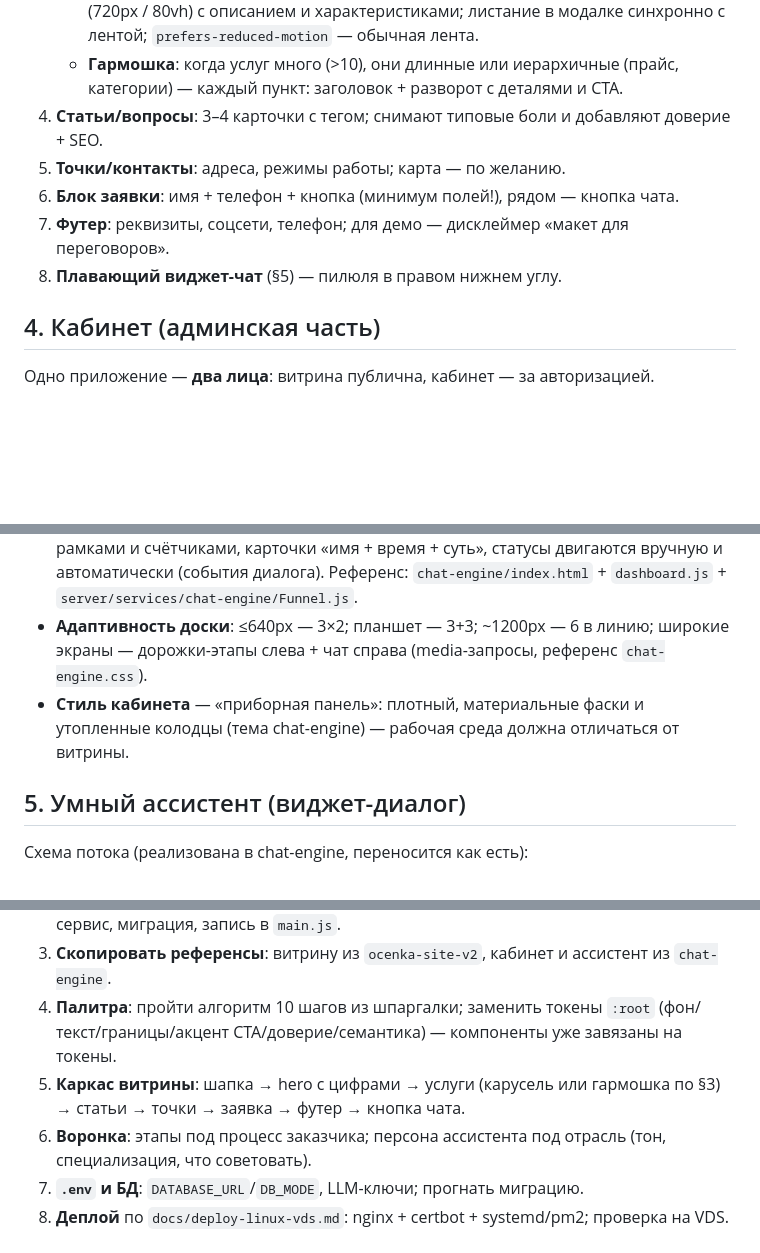
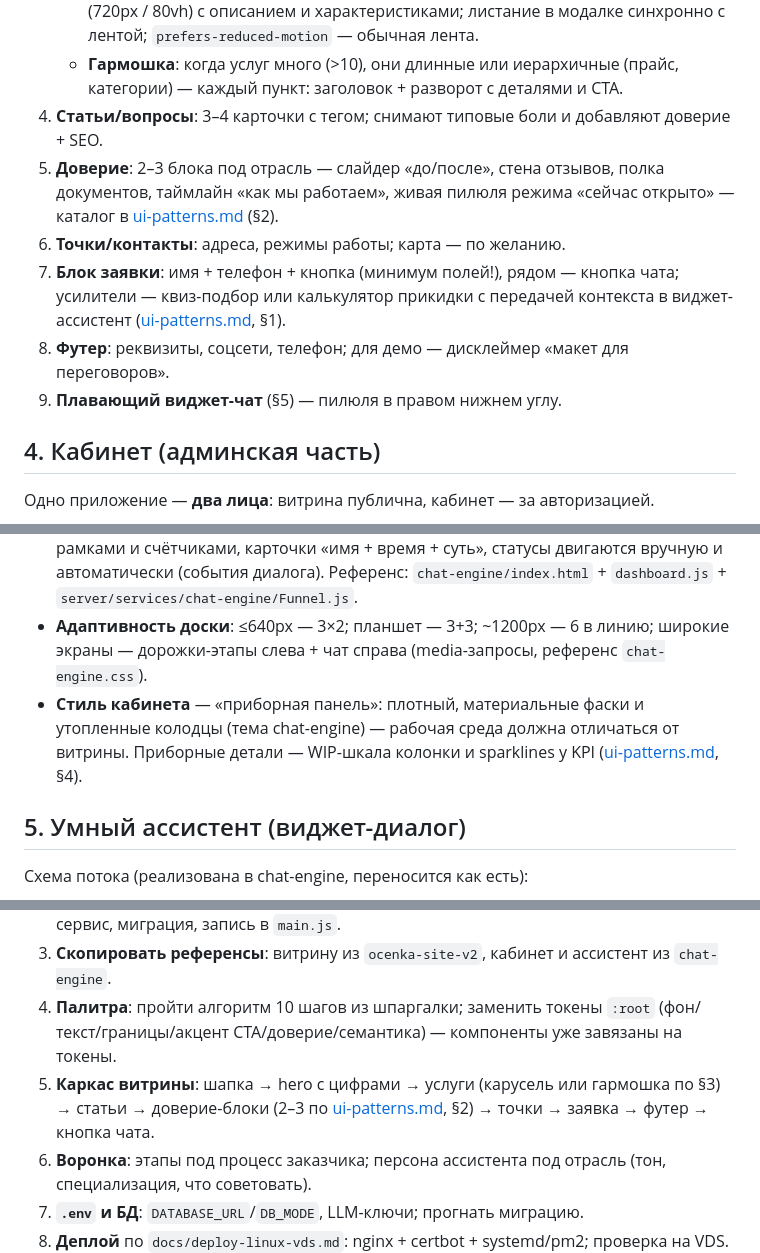
Before and after one commit to s-afanasiev/vesha, a Markdown page: docs/universal-framework.md, 3 parts joined by grey strips. GitHub-like rendering; blank space fills up the shorter version.

Commit message:
docs: каталог UI-паттернов по зонам — квиз→ассистент→воронка, доверие, кабинет, платформенный слой; перекрёстные ссылки в каркасе (§3, §4, чек-лист)

```diff
--- a/docs/universal-framework.md
+++ b/docs/universal-framework.md
@@ -49,10 +49,11 @@
    - **Карусель** (3D coverflow, без WebGL): когда услуг 5–10 и их выгодно показывать «витриной». Правила шаблона — в `docs/ui-carousel-modal.md` (проект my-service-back), рабочая реализация — `ocenka-site-v2`: центральная карточка крупнее, автопрокрутка рекурсивным `setTimeout` с паузами (наведение/модалка/вне экрана), колесо мыши крутит карусель **только в узкой полосе-отблеске** по центру, иначе прокручивается страница; клик по карточке открывает модалку (720px / 80vh) с описанием и характеристиками; листание в модалке синхронно с лентой; `prefers-reduced-motion` — обычная лента.
    - **Гармошка**: когда услуг много (>10), они длинные или иерархичные (прайс, категории) — каждый пункт: заголовок + разворот с деталями и CTA.
 4. **Статьи/вопросы**: 3–4 карточки с тегом; снимают типовые боли и добавляют доверие + SEO.
-5. **Точки/контакты**: адреса, режимы работы; карта — по желанию.
-6. **Блок заявки**: имя + телефон + кнопка (минимум полей!), рядом — кнопка чата.
-7. **Футер**: реквизиты, соцсети, телефон; для демо — дисклеймер «макет для переговоров».
-8. **Плавающий виджет-чат** (§5) — пилюля в правом нижнем углу.
+5. **Доверие**: 2–3 блока под отрасль — слайдер «до/после», стена отзывов, полка документов, таймлайн «как мы работаем», живая пилюля режима «сейчас открыто» — каталог в [ui-patterns.md](ui-patterns.md) (§2).
+6. **Точки/контакты**: адреса, режимы работы; карта — по желанию.
+7. **Блок заявки**: имя + телефон + кнопка (минимум полей!), рядом — кнопка чата; усилители — квиз-подбор или калькулятор прикидки с передачей контекста в виджет-ассистент ([ui-patterns.md](ui-patterns.md), §1).
+8. **Футер**: реквизиты, соцсети, телефон; для демо — дисклеймер «макет для переговоров».
+9. **Плавающий виджет-чат** (§5) — пилюля в правом нижнем углу.
 
 ## 4. Кабинет (админская часть)
 
@@ -62,7 +63,7 @@
 - **Вкладки кабинета**: **Воронка** (канбан), **Диалоги** (чат с клиентами), **Настройки** (персона ассистента, услуги).
 - **Канбан-воронка**: этапы настраиваются под отрасль заказчика (образец: Новая → В работе → Предложение → Согласование → Успех/Отказ); колонки с цветными рамками и счётчиками, карточки «имя + время + суть», статусы двигаются вручную и автоматически (события диалога). Референс: `chat-engine/index.html` + `dashboard.js` + `server/services/chat-engine/Funnel.js`.
 - **Адаптивность доски**: ≤640px — 3×2; планшет — 3+3; ~1200px — 6 в линию; широкие экраны — дорожки-этапы слева + чат справа (media-запросы, референс `chat-engine.css`).
-- **Стиль кабинета** — «приборная панель»: плотный, материальные фаски и утопленные колодцы (тема chat-engine) — рабочая среда должна отличаться от витрины.
+- **Стиль кабинета** — «приборная панель»: плотный, материальные фаски и утопленные колодцы (тема chat-engine) — рабочая среда должна отличаться от витрины. Приборные детали — WIP-шкала колонки и sparklines у KPI ([ui-patterns.md](ui-patterns.md), §4).
 
 ## 5. Умный ассистент (виджет-диалог)
 
@@ -117,7 +118,7 @@
 2. **Новый проект-эксперимент** по `docs/experiments.md`: плитка в `registry.json`, роут, сервис, миграция, запись в `main.js`.
 3. **Скопировать референсы**: витрину из `ocenka-site-v2`, кабинет и ассистент из `chat-engine`.
 4. **Палитра**: пройти алгоритм 10 шагов из шпаргалки; заменить токены `:root` (фон/текст/границы/акцент CTA/доверие/семантика) — компоненты уже завязаны на токены.
-5. **Каркас витрины**: шапка → hero с цифрами → услуги (карусель или гармошка по §3) → статьи → точки → заявка → футер → кнопка чата.
+5. **Каркас витрины**: шапка → hero с цифрами → услуги (карусель или гармошка по §3) → статьи → доверие-блоки (2–3 по [ui-patterns.md](ui-patterns.md), §2) → точки → заявка → футер → кнопка чата.
 6. **Воронка**: этапы под процесс заказчика; персона ассистента под отрасль (тон, специализация, что советовать).
 7. **`.env` и БД**: `DATABASE_URL`/`DB_MODE`, LLM-ключи; прогнать миграцию.
 8. **Деплой** по `docs/deploy-linux-vds.md`: nginx + certbot + systemd/pm2; проверка на VDS.
```
Also changed, not shown: docs/ui-patterns.md (added, +255 -0 lines).
